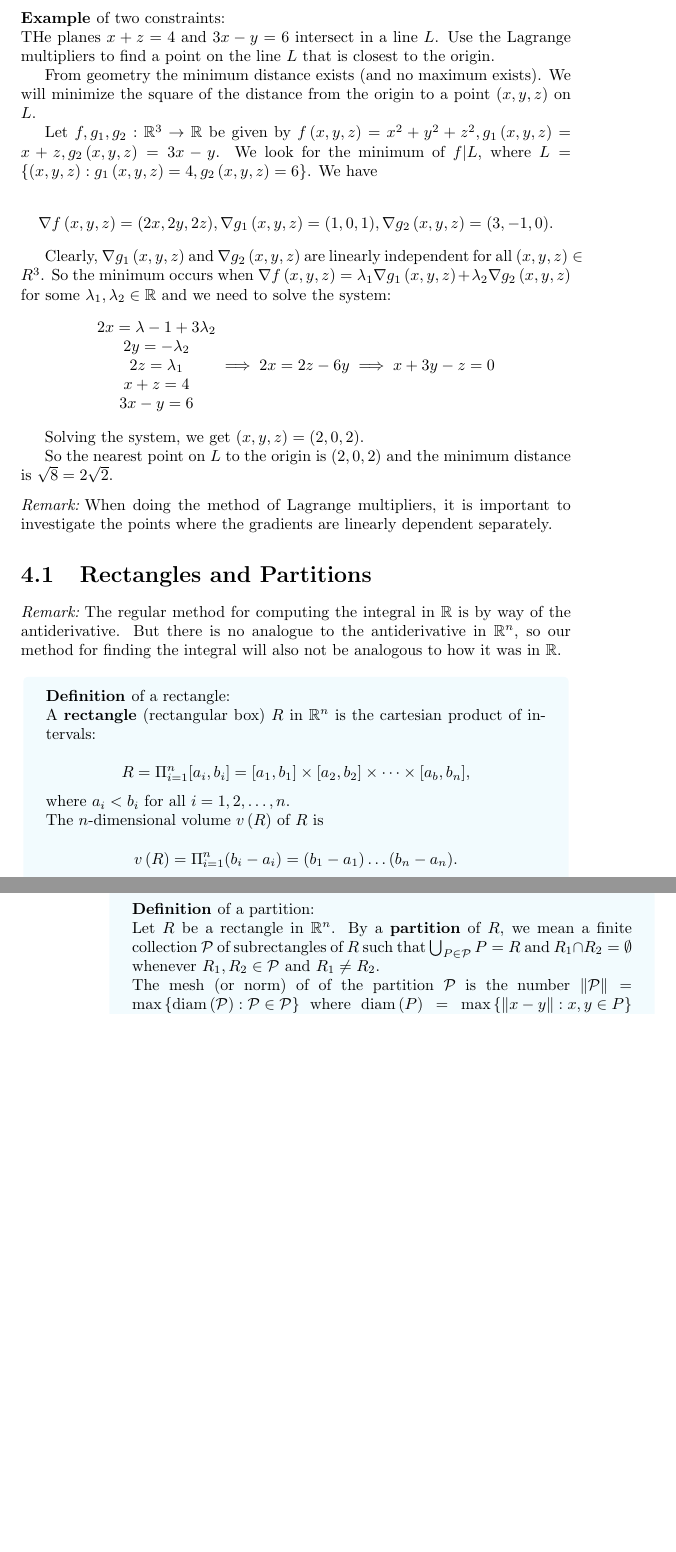
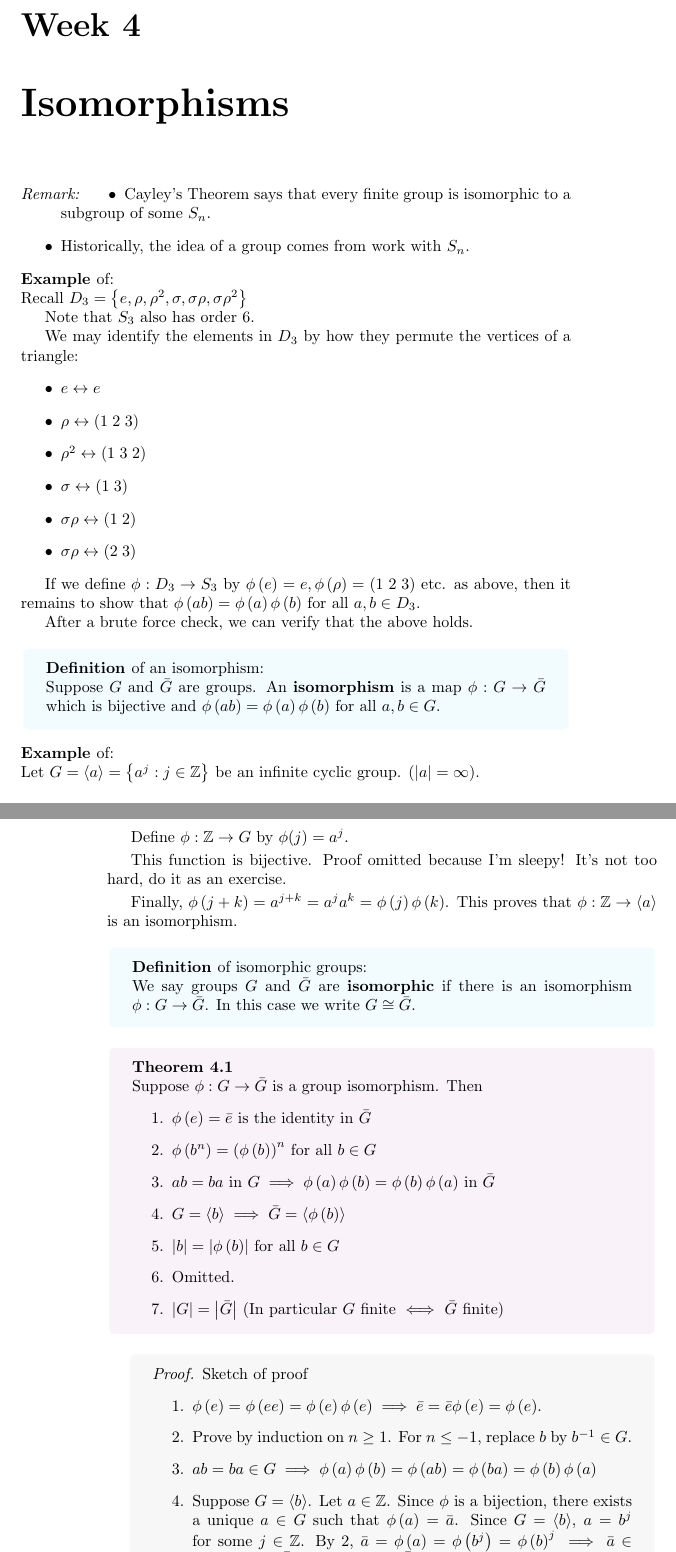
Before and after one commit to camiregu/Lecture-Notes, a LaTeX document (Lecture Notes/master.tex, which reads Lecture Notes/Algebra (Winter)/W4.tex): two parts of pages 23 and 24 of 24 before the commit and two parts of pages 21 and 22 of 23 after it, joined at a grey line, cut at the place of the change, the shorter picture padded with empty space. Compiled offline with pdfLaTeX.

Commit message:
notes upload!

```diff
--- /dev/null
+++ b/Lecture Notes/Algebra (Winter)/W4.tex
@@ -0,0 +1,71 @@
+% camiregu 2024-jan-30
+\chapter{Isomorphisms}
+
+%----------------------------------------------------------------------------------------
+
+\begin{remark}
+    \begin{itemize}
+        \item Cayley's Theorem says that every finite group is isomorphic to a subgroup of some $S_n$.
+        \item Historically, the idea of a group comes from work with $S_n$.
+    \end{itemize}
+\end{remark}
+
+\begin{example}
+    Recall $D_3 = \set{e, \rho, \rho^2, \sigma, \sigma\rho, \sigma\rho^2}$
+
+    Note that $S_3$ also has order 6.
+
+    We may identify the elements in $D_3$ by how they permute the vertices of a triangle:
+    \begin{itemize}
+        \item $e \leftrightarrow e$
+        \item $\rho \leftrightarrow \cyc{1,2,3}$
+        \item $\rho^2 \leftrightarrow \cyc{1,3,2}$
+        \item $\sigma \leftrightarrow \cyc{1,3}$
+        \item $\sigma\rho \leftrightarrow \cyc{1,2}$
+        \item $\sigma\rho \leftrightarrow \cyc{2,3}$
+    \end{itemize}
+
+    If we define $\phi: D_3 \to S_3$ by $\phi\of{e} = e, \phi\of{\rho} = \cyc{1,2,3}$ etc. as above, then it remains to show that $\phi\of{ab} = \phi\of{a} \phi\of{b}$ for all $a,b \in D_3$.
+
+    After a brute force check, we can verify that the above holds.
+\end{example}
+
+\begin{definition}[an isomorphism]
+    Suppose $G$ and $\bar{G}$ are groups. An \textbf{isomorphism} is a map $\phi:G \to \bar{G}$ which is bijective and $\phi\of{ab} = \phi\of{a} \phi\of{b}$ for all $a,b \in G$.
+\end{definition}
+
+\begin{example}
+    Let $G = \cygr{a} = \set{a^j: j \in \Z}$ be an infinite cyclic group. ($\ord{a} = \infty$).
+
+    Define $\phi: \Z \to G$ by $\phi(j) = a^j$.
+
+    This function is bijective. Proof omitted because I'm sleepy! It's not too hard, do it as an exercise.
+
+    Finally, $\phi\of{j+k} = a^{j+k} = a^j a^k = \phi\of{j} \phi\of{k}$. This proves that $\phi: \Z \to \cygr{a}$ is an isomorphism.
+\end{example}
+
+\begin{definition}[isomorphic groups]
+    We say groups $G$ and $\bar{G}$ are \textbf{isomorphic} if there is an isomorphism $\phi: G \to \bar{G}$. In this case we write $G \cong \bar{G}$.
+\end{definition}
+
+\begin{theorem}
+    Suppose $\phi: G \to \bar{G}$ is a group isomorphism. Then
+    \begin{enumerate}
+        \item $\phi\of{e} = \bar{e}$ is the identity in $\bar{G}$
+        \item $\phi\of{b^n} = \left(\phi\of{b}\right)^n$ for all $b \in G$
+        \item $ab = ba$ in $G \implies \phi\of{a} \phi\of{b} = \phi\of{b} \phi\of{a}$ in $\bar{G}$
+        \item $G = \cygr{b} \implies \bar{G} = \cygr{\phi\of{b}}$
+        \item $\ord{b} = \ord{\phi\of{b}}$ for all $b \in G$
+        \item Omitted.
+        \item $\ord{G} = \ord{\bar{G}}$ (In particular $G$ finite $\iff$ $\bar{G}$ finite)
+    \end{enumerate}
+\end{theorem}
+\begin{proof}
+    Sketch of proof\begin{enumerate}
+        \item $\phi\of{e} = \phi\of{ee} = \phi\of{e} \phi\of{e} \implies \bar{e} = \bar{e}\phi\of{e} = \phi\of{e}$.
+        \item Prove by induction on $n \geq 1$. For $n \leq -1$, replace $b$ by $b\inv \in G$.
+        \item $ab = ba \in G \implies \phi\of{a} \phi\of{b} = \phi\of{ab} = \phi\of{ba} = \phi\of{b} \phi\of{a}$
+        \item Suppose $G = \cygr{b}$. Let $a \in \Z$. Since $\phi$ is a bijection, there exists a unique $a \in G$ such that $\phi\of{a} = \bar{a}$. Since $G = \cygr{b}$, $a = b^j$ for some $j \in \Z$. By 2, $\bar{a} = \phi\of{a} = \phi\of{b^j} = \phi\of{b}^j \implies \bar{a} \in \cygr{\phi\of{b}} \implies \bar{G} \subseteq \cygr{\phi\of{b}} \implies \bar{G} = \cygr{\phi\of{b}}$.
+        \item Suppose $\ord{b} = n < \infty$. Then $\phi\of{b}^n = \phi\of{b^n} = \phi\of{e} = \bar{e}$. $n$ must be the lowest of these, otherwise we arrive at $b^m = e$ for $m < n$ is a contradiction. A similar proof by contradiction is reached if $\ord{b} = \infty$.
+    \end{enumerate}
+\end{proof}
--- a/Lecture Notes/master.tex
+++ b/Lecture Notes/master.tex
@@ -3,8 +3,8 @@
 \documentclass{notes}
 %----------------------------------------------------------------------------------------
 %%% Select course
-% \setup{Algebra (Winter)}
-\setup{Calculus (Winter)}
+\setup{Algebra (Winter)}
+% \setup{Calculus (Winter)}
 % \setup{Mathematical Methods}
 % \setup{Optics}
 
```
Also changed, not shown: Lecture Notes/Algebra (Winter)/W3.tex (+24 -0 lines), Lecture Notes/algebra.pdf, Lecture Notes/Algebra (Winter)/W4.tex (10 more changed lines).
